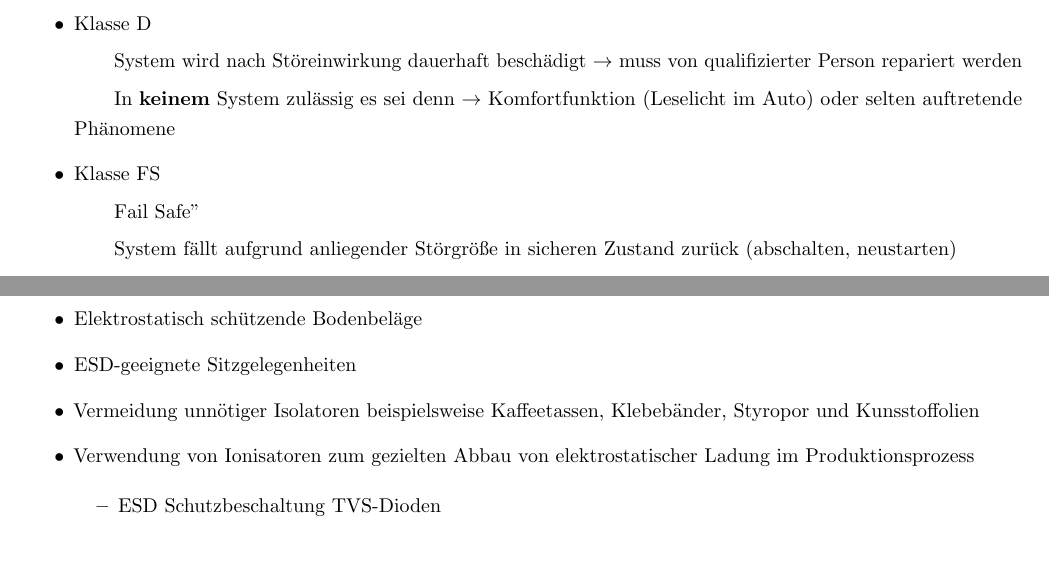
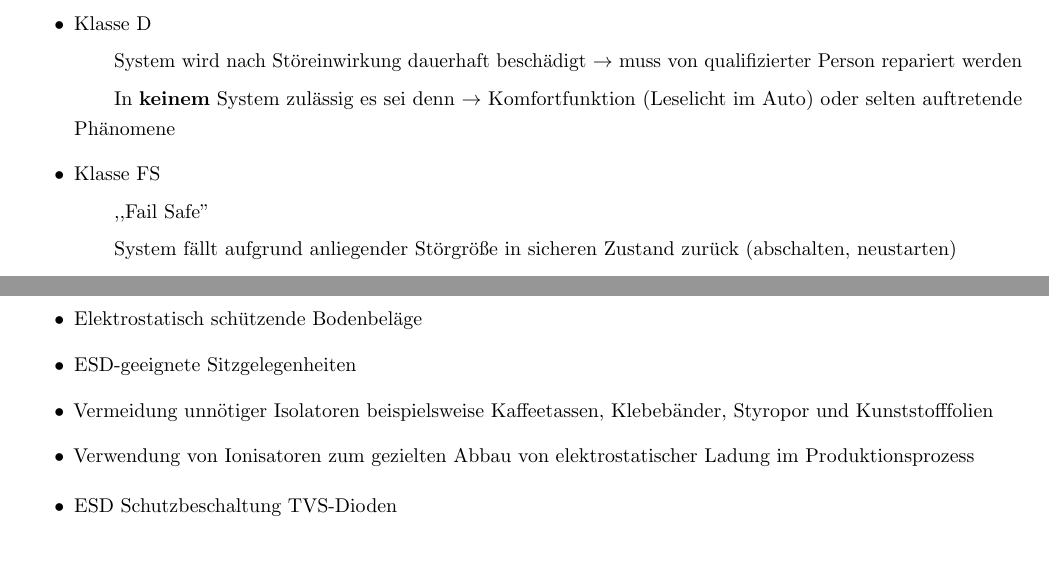
Before and after one commit to lufixSch/dteg_pruefungsfragen, a LaTeX document (DTEG_Pruefungsfragen.tex, which reads src/pages/fragen/lv3.tex, src/pages/fragen/lv4.tex): two parts of pages 11 and 14 of 17, joined at a grey line, cut so that both start at the same text. Compiled offline with pdfLaTeX.

Commit message:
FIX typos

```diff
--- a/src/pages/fragen/lv3.tex
+++ b/src/pages/fragen/lv3.tex
@@ -161,7 +161,7 @@ Werden von nicht periodischen bzw. einmaligen \textbf{Störimpulsen} erzeugt. Gr
     \subitem System wird nach Störeinwirkung dauerhaft beschädigt \m{\rightarrow} muss von qualifizierter Person repariert werden
     \subitem In \textbf{keinem} System zulässig es sei denn \m{\rightarrow} Komfortfunktion (Leselicht im Auto) oder selten auftretende Phänomene
   \item Klasse FS
-    \subitem "Fail Safe"
+    \subitem ,,Fail Safe''
     \subitem System fällt aufgrund anliegender Störgröße in sicheren Zustand zurück (abschalten, neustarten)
     \subitem vergleichbar mit C, jedoch muss Zustand stärker definiert sein \m{\rightarrow} Anforderung höher
     \subitem große Maschinen, nur von qualiziertem Personal bedient, darf auch keinen Fall unmotivierte Bewegungen aufgrund von Gewicht oder Motorkraft ausführen
--- a/src/pages/fragen/lv4.tex
+++ b/src/pages/fragen/lv4.tex
@@ -60,9 +60,9 @@ Abhilfe: ESD-Schutzelemente
 \begin{itemize}
   \item Elektrostatisch schützende Bodenbeläge
   \item ESD-geeignete Sitzgelegenheiten
-  \item Vermeidung unnötiger Isolatoren beispielsweise Kaffeetassen, Klebebänder, Styropor und Kunsstoffolien
+  \item Vermeidung unnötiger Isolatoren beispielsweise Kaffeetassen, Klebebänder, Styropor und Kunststofffolien
   \item Verwendung von Ionisatoren zum gezielten Abbau von elektrostatischer Ladung im Produktionsprozess
-\end
+\end{itemize}
 
 \begin{itemize}
   \item ESD Schutzbeschaltung TVS-Dioden
```
Also changed, not shown: 6 other files.
